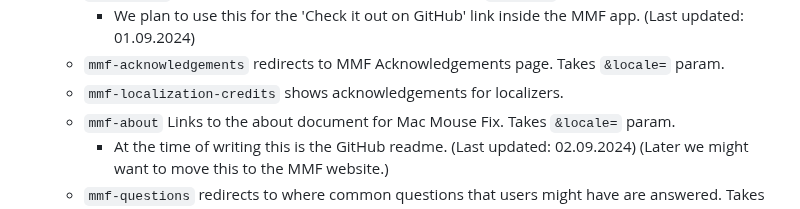
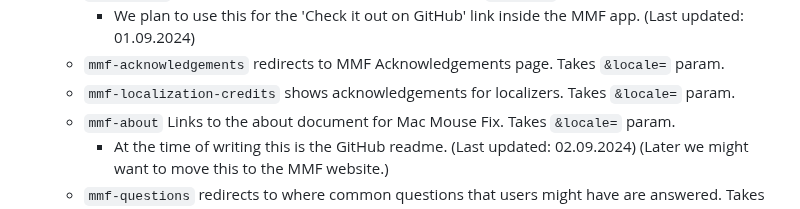
Before and after one commit to noah-nuebling/redirection-service, a Markdown page: README.md, the part around the change. Rendered like a GitHub page.

```diff
--- a/README.md
+++ b/README.md
@@ -74,7 +74,7 @@ Possible values for the `&target=` param:
   - `mmf-github` redirects to the MMF GitHub Readme. Takes `&locale=` param.
     - We plan to use this for the 'Check it out on GitHub' link inside the MMF app. (Last updated: 01.09.2024)
   - `mmf-acknowledgements` redirects to MMF Acknowledgements page. Takes `&locale=` param.
-  - `mmf-localization-credits` shows acknowledgements for localizers.
+  - `mmf-localization-credits` shows acknowledgements for localizers. Takes `&locale=` param.
   - `mmf-about` Links to the about document for Mac Mouse Fix. Takes `&locale=` param.
     - At the time of writing this is the GitHub readme. (Last updated: 02.09.2024) (Later we might want to move this to the MMF website.)
   - `mmf-questions` redirects to where common questions that users might have are answered. Takes `&locale=` param.
```
